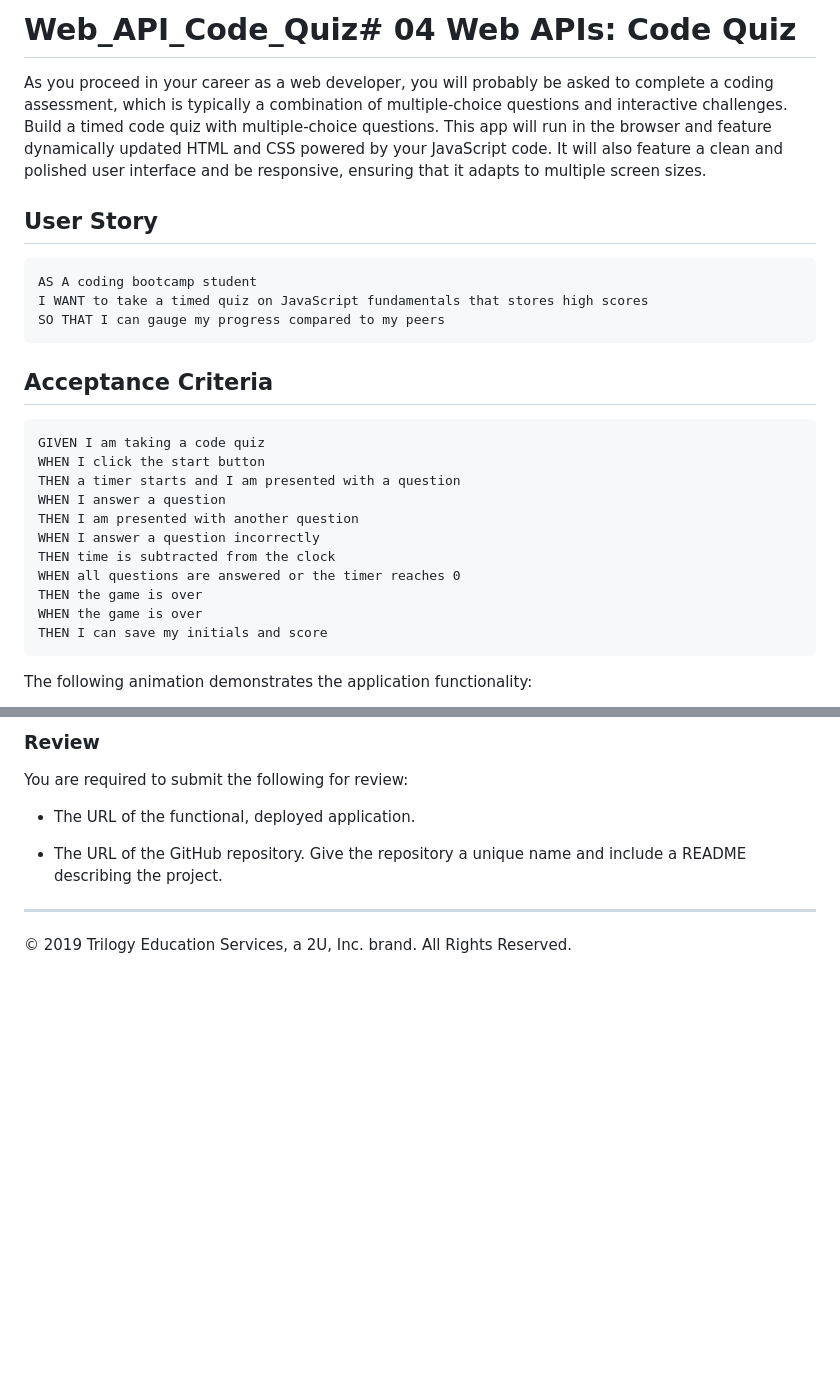
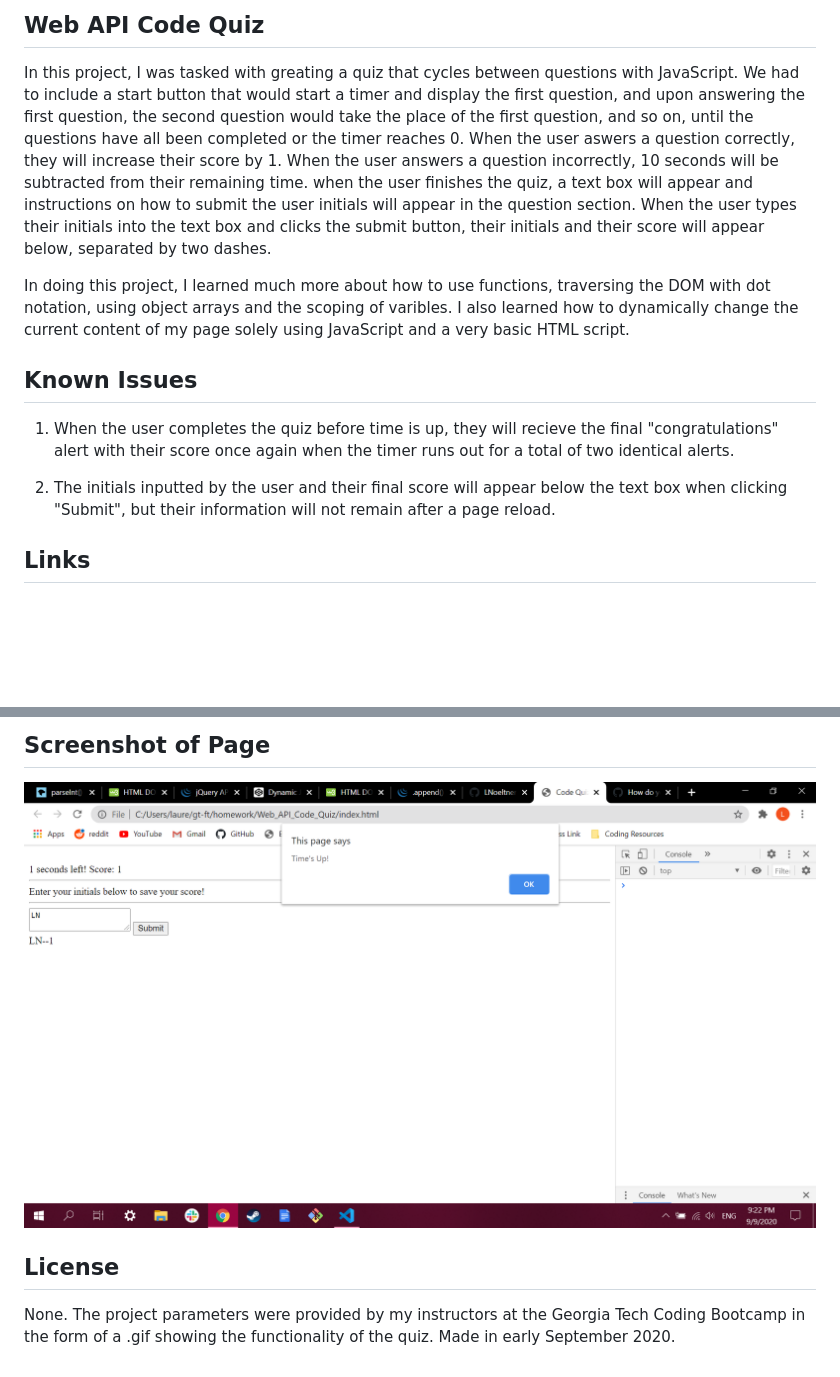
Before and after one commit to LNoeltner1/Web_API_Code_Quiz, a Markdown page: README.md, 2 parts joined by grey strips. Drawn GitHub-style; pictures changed too: Screenshot11.png (added); blank space fills up the shorter version.

Commit message:
added readme, pseudocode comments, and finished leaderboard

````diff
--- a/README.md
+++ b/README.md
@@ -1,30 +1,14 @@
-# Web_API_Code_Quiz# 04 Web APIs: Code Quiz
+## Web API Code Quiz
 
-As you proceed in your career as a web developer, you will probably be asked to complete a coding assessment, which is typically a combination of multiple-choice questions and interactive challenges. Build a timed code quiz with multiple-choice questions. This app will run in the browser and feature dynamically updated HTML and CSS powered by your JavaScript code. It will also feature a clean and polished user interface and be responsive, ensuring that it adapts to multiple screen sizes.
+In this project, I was tasked with greating a quiz that cycles between questions with JavaScript. We had to include a start button that would start a timer and display the first question, and upon answering the first question, the second question would take the place of the first question, and so on, until the questions have all been completed or the timer reaches 0. When the user aswers a question correctly, they will increase their score by 1. When the user answers a question incorrectly, 10 seconds will be subtracted from their remaining time. when the user finishes the quiz, a text box will appear and instructions on how to submit the user initials will appear in the question section. When the user types their initials into the text box and clicks the submit button, their initials and their score will appear below, separated by two dashes.
 
-## User Story
+In doing this project, I learned much more about how to use functions, traversing the DOM with dot notation, using object arrays and the scoping of varibles. I also learned how to dynamically change the current content of my page solely using JavaScript and a very basic HTML script.
 
-```
-AS A coding bootcamp student
-I WANT to take a timed quiz on JavaScript fundamentals that stores high scores
-SO THAT I can gauge my progress compared to my peers
-```
+## Known Issues
 
-## Acceptance Criteria
+1. When the user completes the quiz before time is up, they will recieve the final "congratulations" alert with their score once again when the timer runs out for a total of two identical alerts.
 
-```
-GIVEN I am taking a code quiz
-WHEN I click the start button
-THEN a timer starts and I am presented with a question
-WHEN I answer a question
-THEN I am presented with another question
-WHEN I answer a question incorrectly
-THEN time is subtracted from the clock
-WHEN all questions are answered or the timer reaches 0
-THEN the game is over
-WHEN the game is over
-THEN I can save my initials and score
-```
+2. The initials inputted by the user and their final score will appear below the text box when clicking "Submit", but their information will not remain after a page reload.
 
-The following animation demonstrates the application functionality:
+## Links
 
@@ -32,12 +17,8 @@ The following animation demonstrates the application functionality:
 
-### Review
+## Screenshot of Page
 
-You are required to submit the following for review:
+![Screenshot](Screenshot11.png)
 
-- The URL of the functional, deployed application.
+## License
 
-- The URL of the GitHub repository. Give the repository a unique name and include a README describing the project.
-
----
-
-© 2019 Trilogy Education Services, a 2U, Inc. brand. All Rights Reserved.
+None. The project parameters were provided by my instructors at the Georgia Tech Coding Bootcamp in the form of a .gif showing the functionality of the quiz. Made in early September 2020.
````
Also changed, not shown: other parts of README.md (+2 -1 lines), 2 other files.
